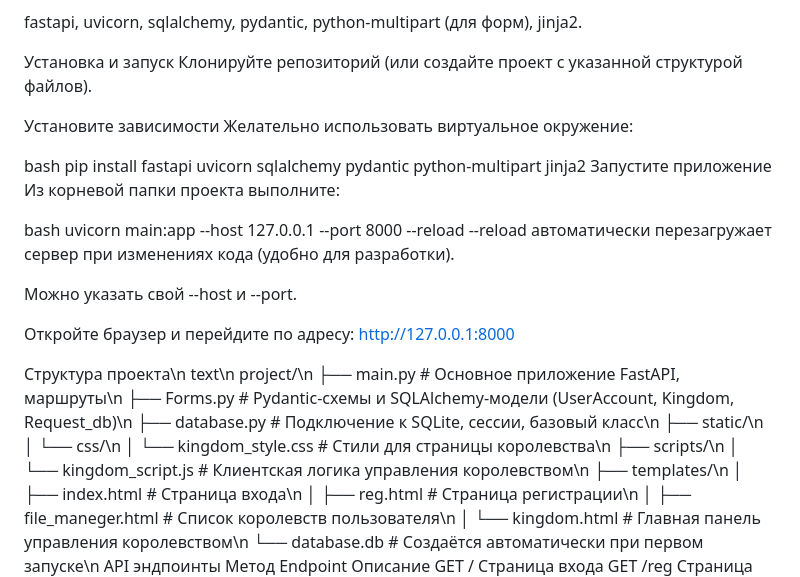
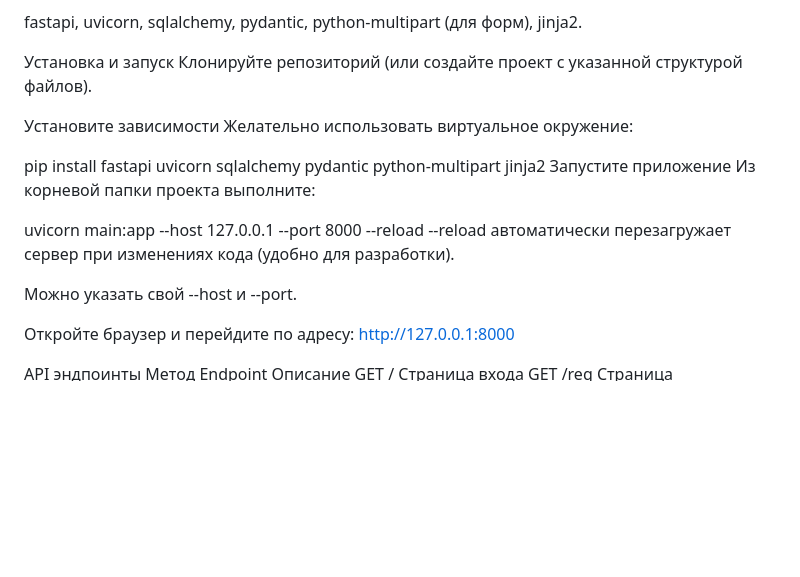
Before and after one commit to Noki-9/Web_project, a Markdown page: README.md, the part around the change. Drawn GitHub-style; blank space fills up the shorter version.

```diff
--- a/README.md
+++ b/README.md
@@ -42,12 +42,10 @@ fastapi, uvicorn, sqlalchemy, pydantic, python-multipart (для форм), jinj
 Установите зависимости
 Желательно использовать виртуальное окружение:
 
-bash
 pip install fastapi uvicorn sqlalchemy pydantic python-multipart jinja2
 Запустите приложение
 Из корневой папки проекта выполните:
 
-bash
 uvicorn main:app --host 127.0.0.1 --port 8000 --reload
 --reload автоматически перезагружает сервер при изменениях кода (удобно для разработки).
 
@@ -56,23 +54,6 @@ uvicorn main:app --host 127.0.0.1 --port 8000 --reload
 Откройте браузер и перейдите по адресу:
 http://127.0.0.1:8000
 
-Структура проекта\n
-text\n
-project/\n
-├── main.py                 # Основное приложение FastAPI, маршруты\n
-├── Forms.py                # Pydantic-схемы и SQLAlchemy-модели (UserAccount, Kingdom, Request_db)\n
-├── database.py             # Подключение к SQLite, сессии, базовый класс\n
-├── static/\n
-│   └── css/\n
-│       └── kingdom_style.css   # Стили для страницы королевства\n
-├── scripts/\n
-│   └── kingdom_script.js       # Клиентская логика управления королевством\n
-├── templates/\n
-│   ├── index.html          # Страница входа\n
-│   ├── reg.html            # Страница регистрации\n
-│   ├── file_maneger.html   # Список королевств пользователя\n
-│   └── kingdom.html        # Главная панель управления королевством\n
-└── database.db             # Создаётся автоматически при первом запуске\n
 API эндпоинты
 Метод	Endpoint	Описание
 GET	/	Страница входа
```
